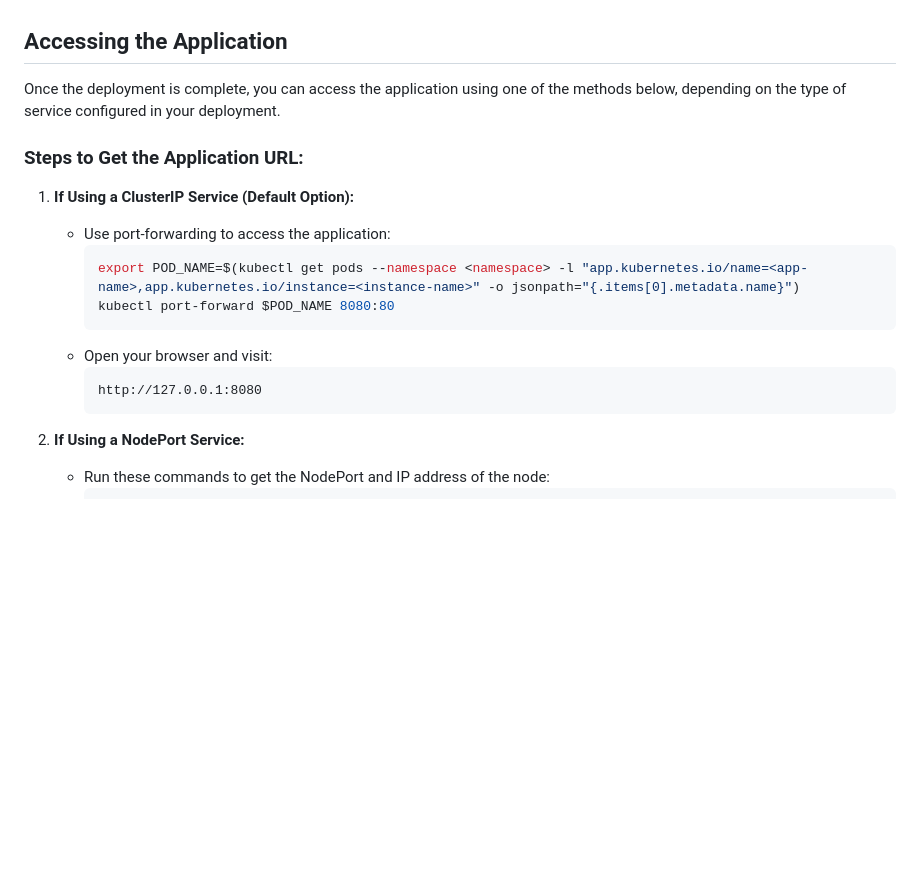
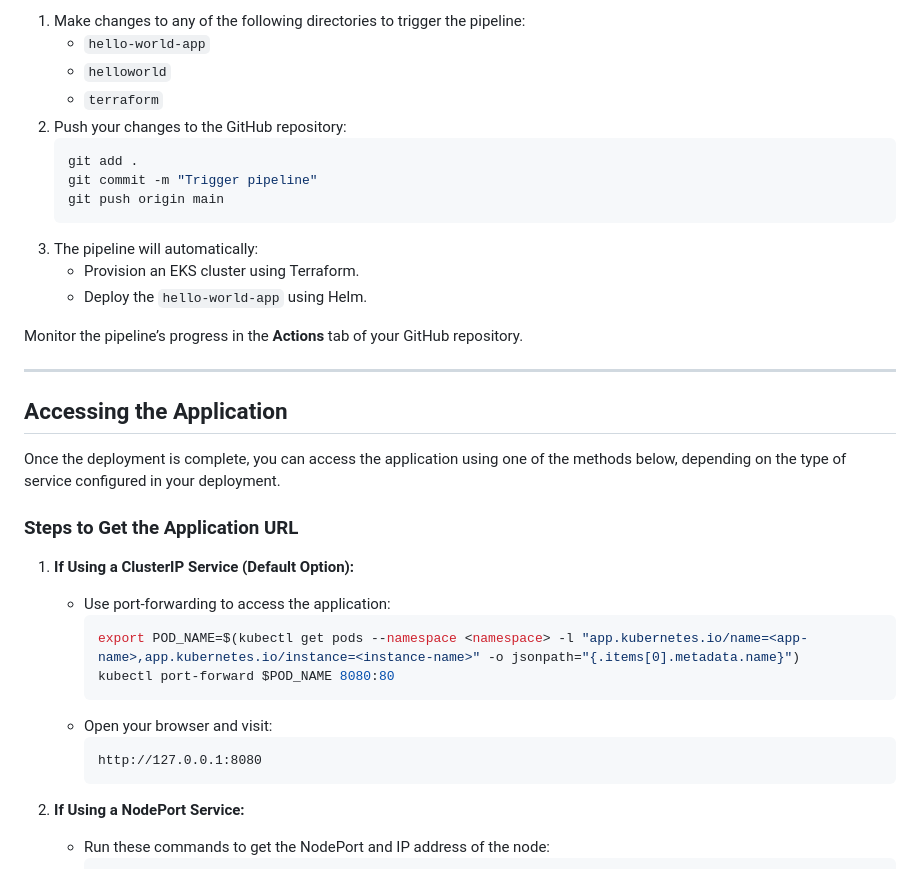
Before and after one commit to lebanasty/hello-world-app, a Markdown page: README.md, the part around one of its changes. GitHub-like rendering; blank space fills up the shorter version.

````diff
--- a/README.md
+++ b/README.md
@@ -46,9 +80,26 @@ Upon detecting changes, GitHub Actions will run the respective jobs to provision
+1. Make changes to any of the following directories to trigger the pipeline:
+   - `hello-world-app`
+   - `helloworld`
+   - `terraform`
+2. Push your changes to the GitHub repository:
+   ```bash
+   git add .
+   git commit -m "Trigger pipeline"
+   git push origin main
+   ```
+3. The pipeline will automatically:
+   - Provision an EKS cluster using Terraform.
+   - Deploy the `hello-world-app` using Helm.
+
+Monitor the pipeline’s progress in the **Actions** tab of your GitHub repository.
+
+---
 
 ## Accessing the Application
 
 Once the deployment is complete, you can access the application using one of the methods below, depending on the type of service configured in your deployment.
 
-### Steps to Get the Application URL:
+### Steps to Get the Application URL
 
 1. **If Using a ClusterIP Service (Default Option):**
    - Use port-forwarding to access the application:
@@ -60,7 +111,6 @@ Once the deployment is complete, you can access the application using one of the
      ```
      http://127.0.0.1:8080
      ```
-
 
 2. **If Using a NodePort Service:**
    - Run these commands to get the NodePort and IP address of the node:
````
Also changed, not shown: other parts of README.md (+56 -22 lines).
